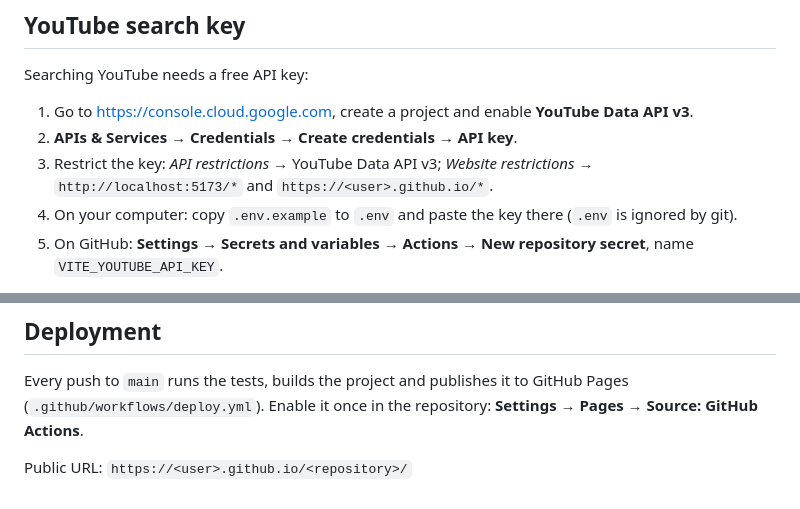
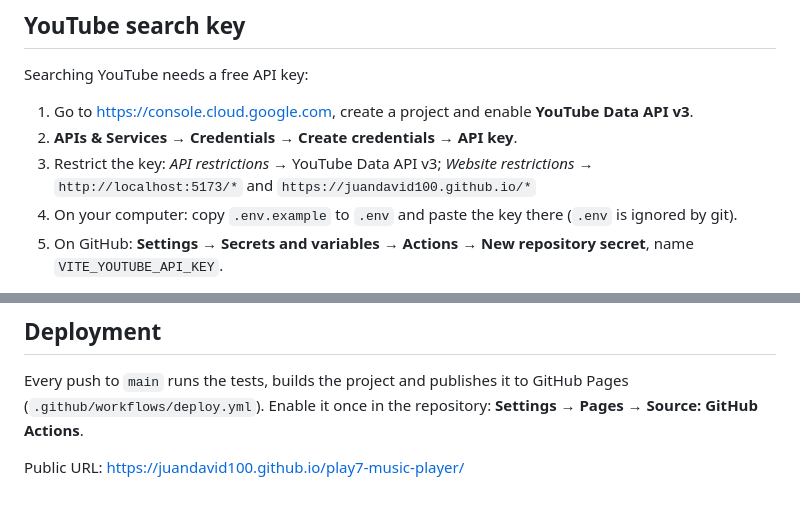
Before and after one commit to Juandavid100/play7-music-player, a Markdown page: README.md, 2 parts joined by grey strips. GitHub-like rendering.

Commit message:
docs: add the public URL to the README

```diff
--- a/README.md
+++ b/README.md
@@ -61,7 +61,7 @@ Searching YouTube needs a free API key:
 1. Go to <https://console.cloud.google.com>, create a project and enable **YouTube Data API v3**.
 2. **APIs & Services → Credentials → Create credentials → API key**.
 3. Restrict the key: *API restrictions* → YouTube Data API v3; *Website restrictions* →
-   `http://localhost:5173/*` and `https://<user>.github.io/*`.
+   `http://localhost:5173/*` and `https://juandavid100.github.io/*`
 4. On your computer: copy `.env.example` to `.env` and paste the key there (`.env` is ignored by git).
 5. On GitHub: **Settings → Secrets and variables → Actions → New repository secret**, name `VITE_YOUTUBE_API_KEY`.
 
@@ -106,4 +106,4 @@ Every push to `main` runs the tests, builds the project and publishes it to GitH
 (`.github/workflows/deploy.yml`). Enable it once in the repository:
 **Settings → Pages → Source: GitHub Actions**.
 
-Public URL: `https://<user>.github.io/<repository>/`
+Public URL: https://juandavid100.github.io/play7-music-player/
```
